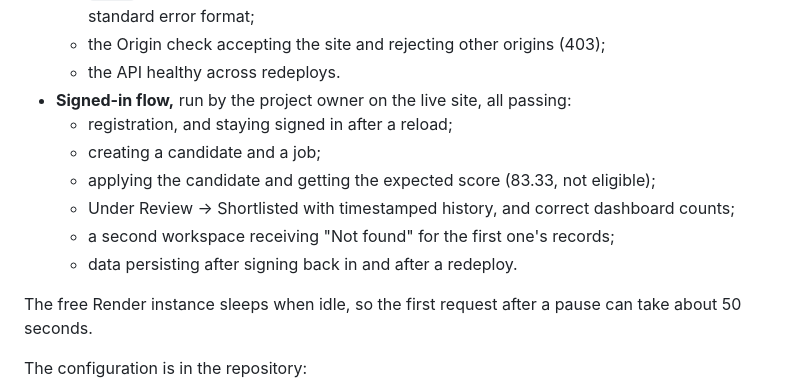
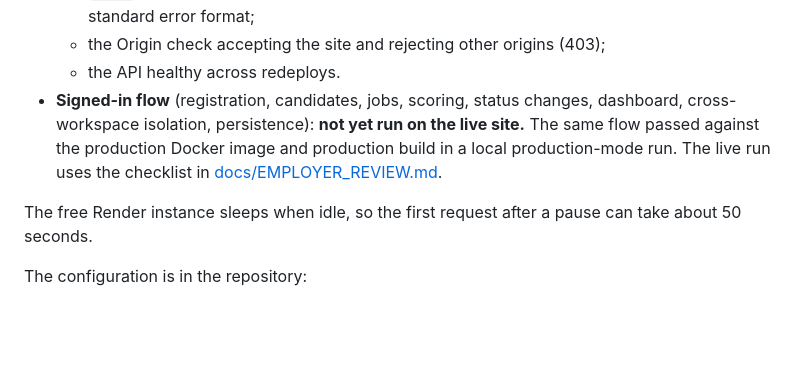
Before and after one commit to bhoomi1301/smart_candidate_screening, a Markdown page: README.md, the part around the change. GitHub-like rendering; blank space fills up the shorter version.

Commit message:
Docs: mark the live signed-in flow as not yet tested
The earlier wording recorded it as passing before it had been run.

Co-Authored-By: Claude Opus 5.5 <noreply@anthropic.com>

```diff
--- a/README.md
+++ b/README.md
@@ -336,13 +336,7 @@ Rebuilding the database and seeding again reproduces identical scores: 83.33, 20
   - `/docs` listing all 44 operations, and unauthenticated requests rejected (401) with the standard error format;
   - the Origin check accepting the site and rejecting other origins (403);
   - the API healthy across redeploys.
-- **Signed-in flow,** run by the project owner on the live site, all passing:
-  - registration, and staying signed in after a reload;
-  - creating a candidate and a job;
-  - applying the candidate and getting the expected score (83.33, not eligible);
-  - Under Review → Shortlisted with timestamped history, and correct dashboard counts;
-  - a second workspace receiving "Not found" for the first one's records;
-  - data persisting after signing back in and after a redeploy.
+- **Signed-in flow** (registration, candidates, jobs, scoring, status changes, dashboard, cross-workspace isolation, persistence): **not yet run on the live site.** The same flow passed against the production Docker image and production build in a local production-mode run. The live run uses the checklist in [docs/EMPLOYER_REVIEW.md](docs/EMPLOYER_REVIEW.md).
 
 The free Render instance sleeps when idle, so the first request after a pause can take about 50 seconds.
 
```
